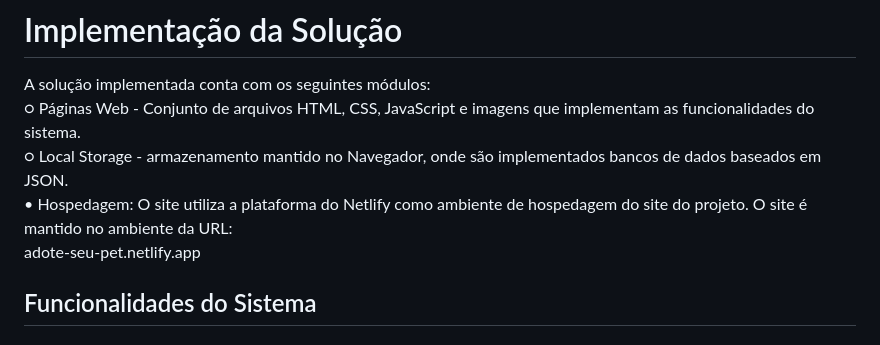
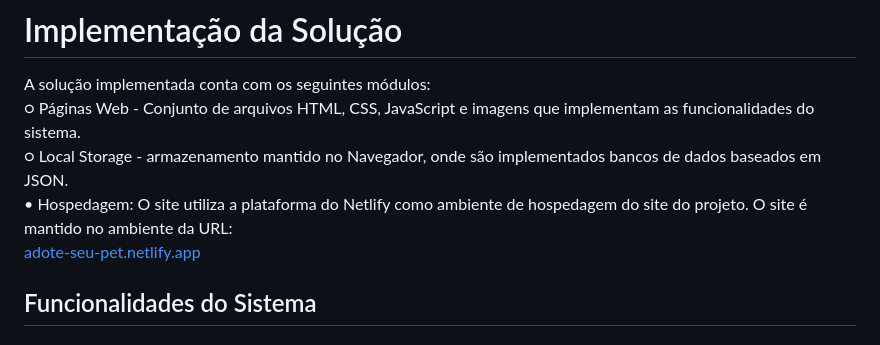
Before and after one commit to ICEI-PUCMinas-PSG-SI-TI/icei-pucminas-psg-si-m-tiaw-2024-1-adote-seu-pet, a Markdown page: docs/README.md, the part around the change. GitHub-like rendering.

```diff
--- a/docs/README.md
+++ b/docs/README.md
@@ -238,8 +238,8 @@ A solução implementada conta com os seguintes módulos:
 ○	Páginas Web - Conjunto de arquivos HTML, CSS, JavaScript e imagens que implementam as funcionalidades do sistema.
 ○	Local Storage - armazenamento mantido no Navegador, onde são implementados bancos de dados baseados em JSON.
 • Hospedagem: O site utiliza a plataforma do Netlify como ambiente de hospedagem do site do projeto. O site é mantido no ambiente da URL:
-adote-seu-pet.netlify.app
-
+[adote-seu-pet.netlify.app
+](https://adote-seu-pet.netlify.app/)
 ## Funcionalidades do Sistema
 ### Cadastro de pets doados/abandonados (RF-04 e RF-12)
 Aluno responsável: Fernanda Soares.
```
